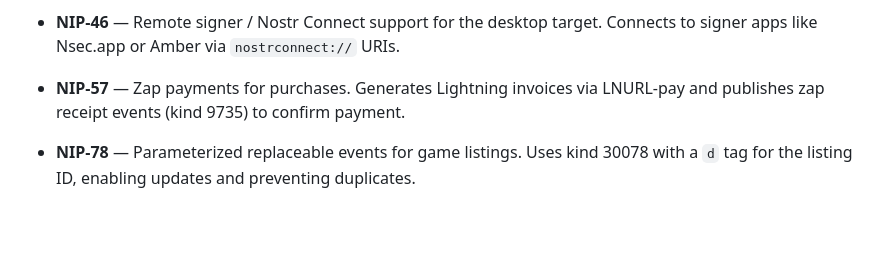
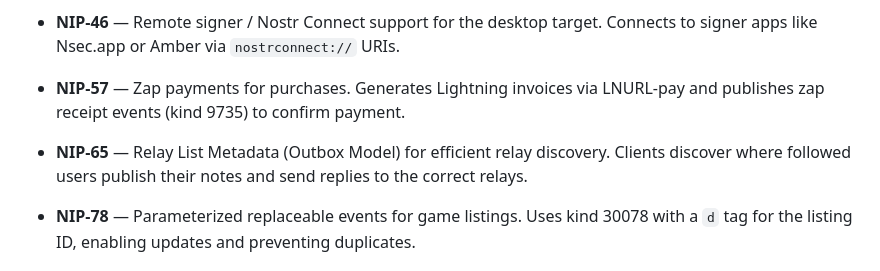
Before and after one commit to kyhou/Arcadestr, a Markdown page: README.md, the part around the change. Drawn GitHub-style; blank space fills up the shorter version.

Commit message:
docs: update README with NIP-65 support

```diff
--- a/README.md
+++ b/README.md
@@ -29,6 +29,8 @@ Arcadestr implements several NIPs to provide a complete decentralized marketplac
 - **NIP-46** — Remote signer / Nostr Connect support for the desktop target. Connects to signer apps like Nsec.app or Amber via `nostrconnect://` URIs.
 
 - **NIP-57** — Zap payments for purchases. Generates Lightning invoices via LNURL-pay and publishes zap receipt events (kind 9735) to confirm payment.
+
+- **NIP-65** — Relay List Metadata (Outbox Model) for efficient relay discovery. Clients discover where followed users publish their notes and send replies to the correct relays.
 
 - **NIP-78** — Parameterized replaceable events for game listings. Uses kind 30078 with a `d` tag for the listing ID, enabling updates and preventing duplicates.
 
```
